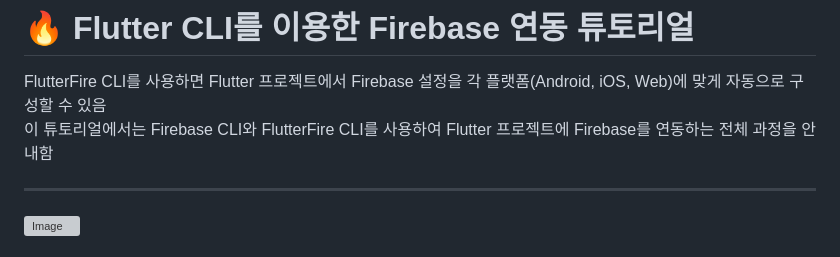
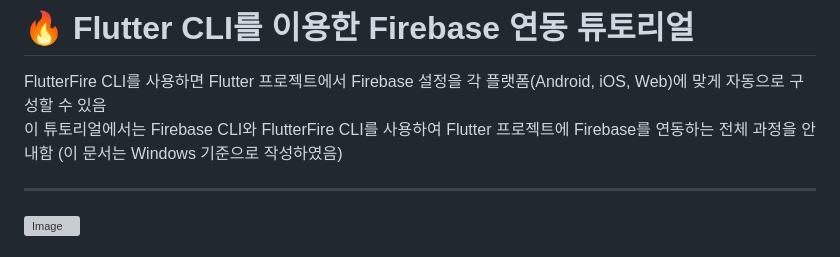
Before and after one commit to Hoeng317/fire_feed_server, a Markdown page: README.md, the part around the change. Rendered like a GitHub page; grey boxes are pictures that could not be loaded.

```diff
--- a/README.md
+++ b/README.md
@@ -2,6 +2,7 @@
 
 FlutterFire CLI를 사용하면 Flutter 프로젝트에서 Firebase 설정을 각 플랫폼(Android, iOS, Web)에 맞게 자동으로 구성할 수 있음
 이 튜토리얼에서는 Firebase CLI와 FlutterFire CLI를 사용하여 Flutter 프로젝트에 Firebase를 연동하는 전체 과정을 안내함
+(이 문서는 Windows 기준으로 작성하였음)
 
 ---
 
```
